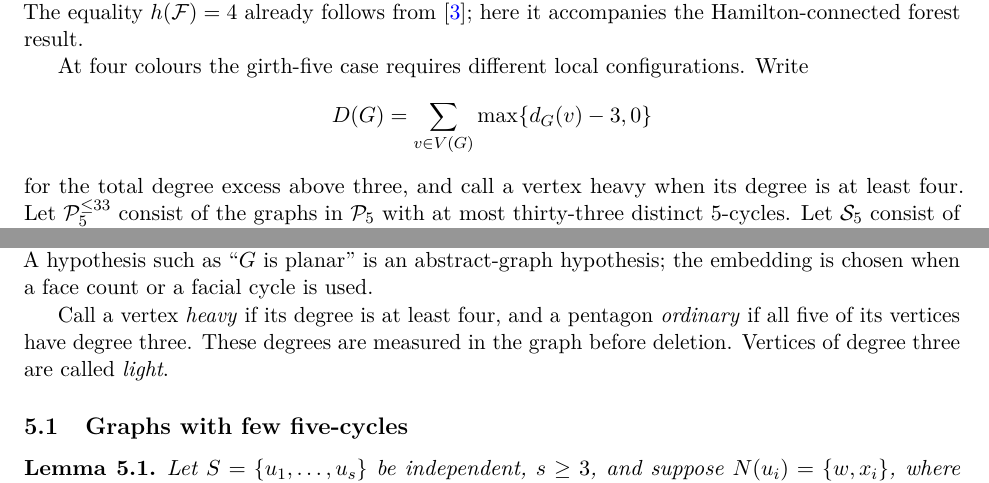
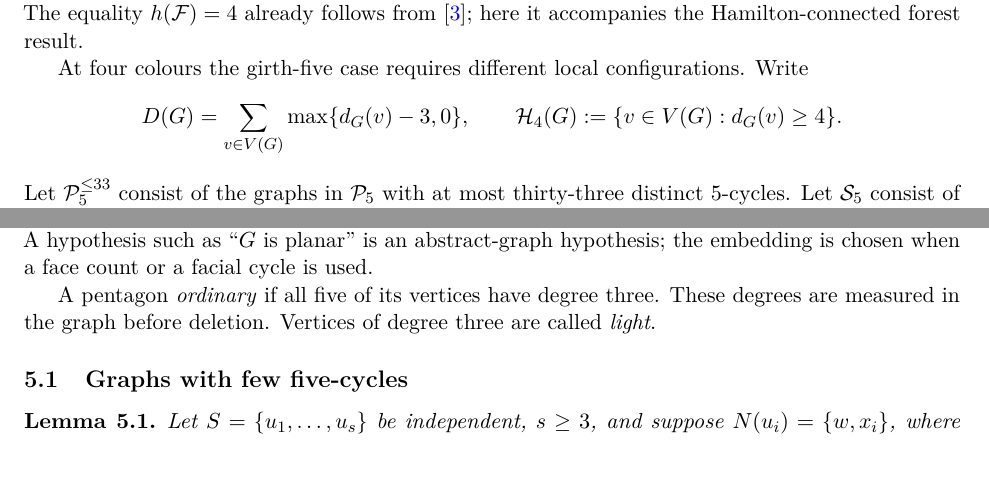
Before and after one commit to SctHy/planar_recoloring, a LaTeX paper (main.tex): two parts of pages 2 and 15 of 68, joined at a grey line, cut so that both start at the same text. Compiled offline with pdfLaTeX.

Commit message:
Use set notation for degree-four vertices

```diff
--- a/main.tex
+++ b/main.tex
@@ -144,10 +144,10 @@ Hamilton-connected forest result.
 At four colours the girth-five case requires different local
 configurations. Write
 \[
- D(G)=\sum_{v\in V(G)}\max\{d_G(v)-3,0\}
-\]
-for the total degree excess above three, and call a vertex heavy when
-its degree is at least four. Let $\mathcal P_5^{\le33}$ consist of
+ D(G)=\sum_{v\in V(G)}\max\{d_G(v)-3,0\},
+ \qquad
+ \mathcal H_4(G):=\{v\in V(G):d_G(v)\ge4\}.
+\] Let $\mathcal P_5^{\le33}$ consist of
 the graphs in $\mathcal P_5$ with at most thirty-three distinct
 $5$-cycles. Let
 $\mathcal S_5$ consist of those in $\mathcal P_5$ whose every block
@@ -1238,9 +1238,8 @@ specified in the notation.  A hypothesis such as ``$G$ is planar'' is an
 abstract-graph hypothesis; the embedding is chosen when a face count or a
 facial cycle is used.
 
-Call a vertex \emph{heavy} if its degree is at least four, and a pentagon
-\emph{ordinary} if all five of its vertices have degree three. These
-degrees are measured in the graph before deletion. Vertices of degree
+A pentagon \emph{ordinary} if all five of its vertices have degree three.
+These degrees are measured in the graph before deletion. Vertices of degree
 three are called \emph{light}.
 
 \subsection{Graphs with few five-cycles}
```
Also changed, not shown: main.pdf, main.tex (14 more changed lines).
